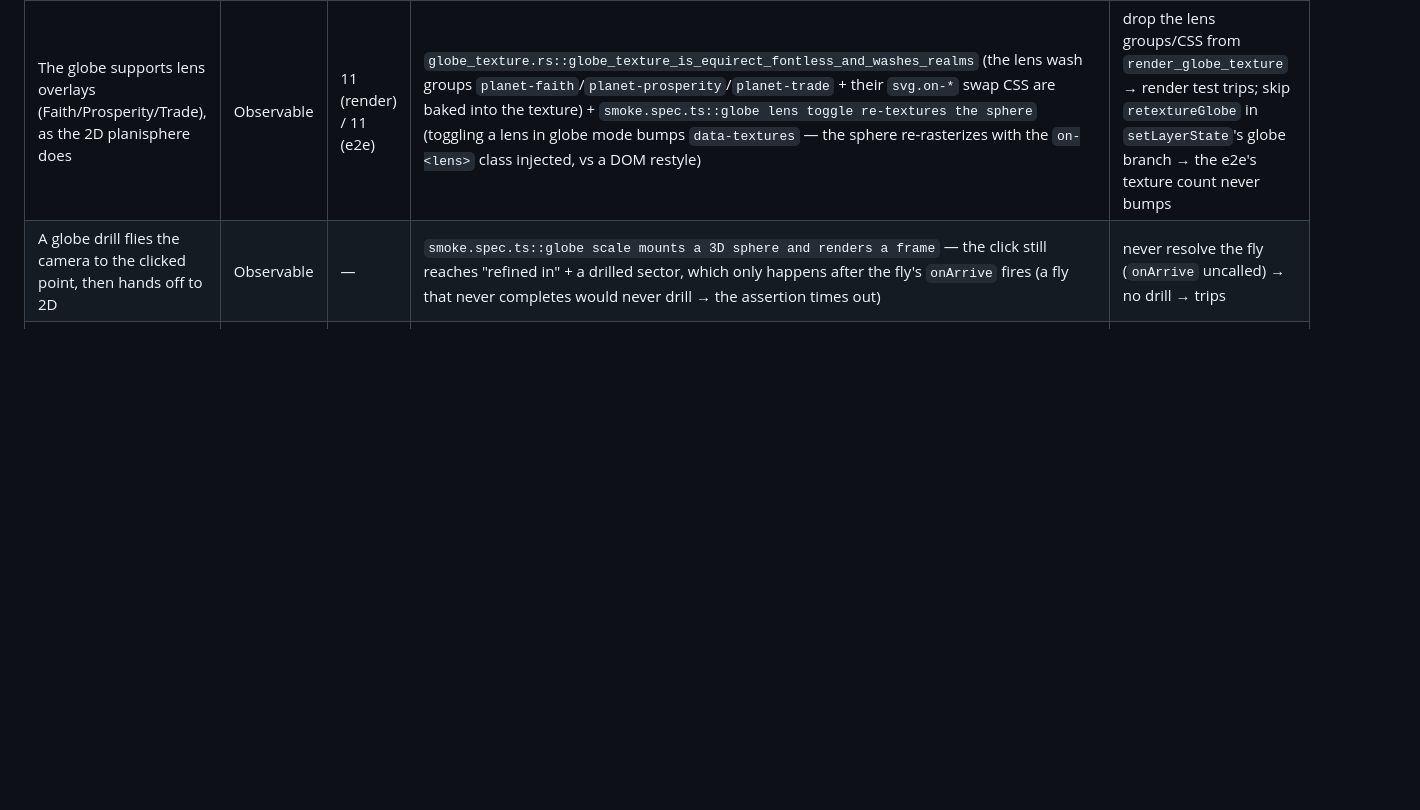
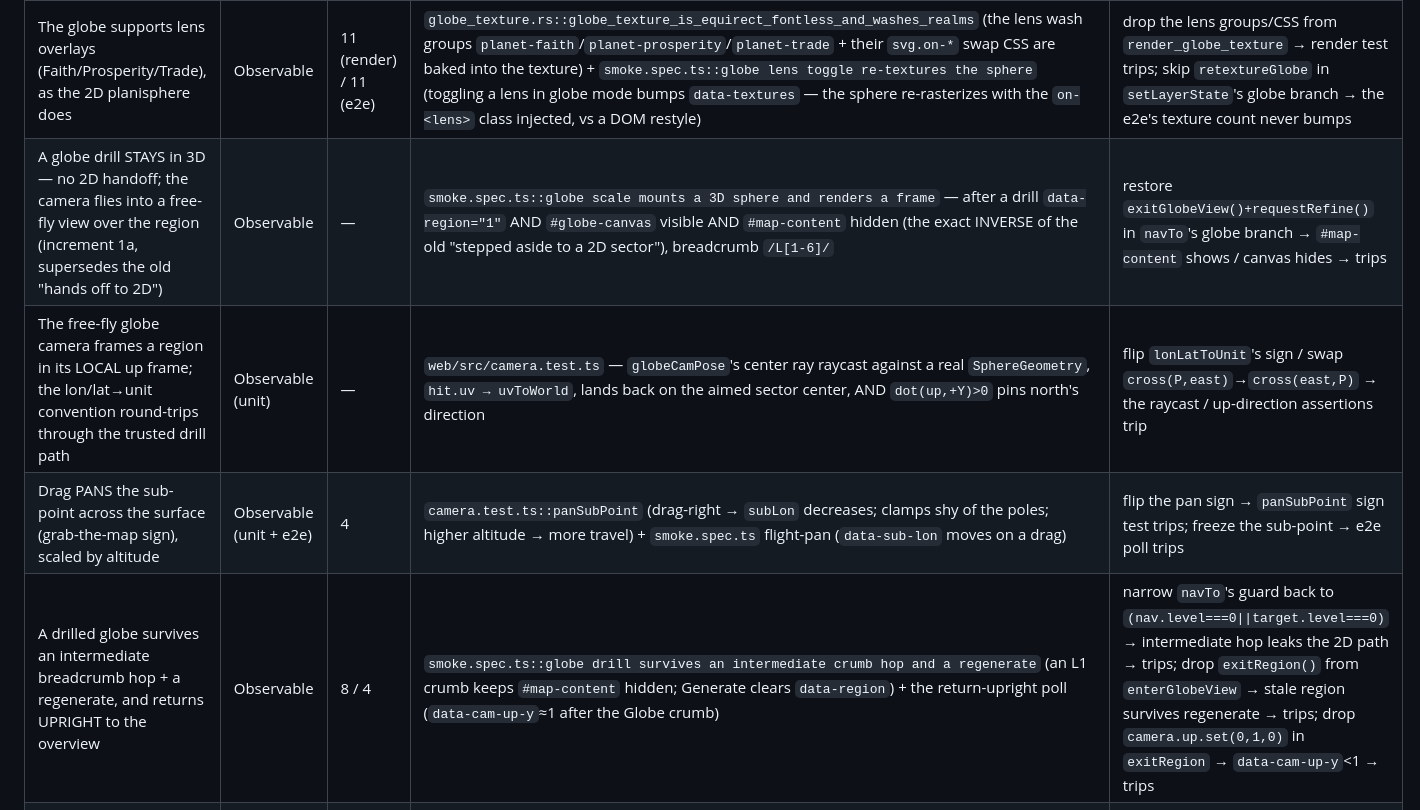
Before and after one commit to mbeaman/mapGen, a Markdown page: docs/CLAIMS.md, the part around the change. Rendered like a GitHub page; blank space fills up the shorter version.

```diff
--- a/docs/CLAIMS.md
+++ b/docs/CLAIMS.md
@@ -153,7 +153,10 @@ Three parallel-built, then integrated + adversarially reviewed, surfacing featur
 | The globe wears a richer EQUIRECT, FONTLESS texture (parchment + political wash + coast + rivers) — not the flat biomes v1, not the Mollweide oval | Observable | 11 | `mapgen-render/tests/globe_texture.rs::globe_texture_is_equirect_fontless_and_washes_realms` (equirect 2048×1024, no `@font-face`/`<text>`, has `planet-political`, and a far-NE point Mollweide would pinch) + `planet.rs::tests::equirect_projection_is_identity` (`Proj::equirect` is identity; Mollweide pinches a far-NE point) | switch `render_globe_texture` to the Mollweide `Proj` (far-NE point vanishes) / remove the `equirect` short-circuit in `project` |
 | The globe time-slider re-textures the sphere per year (empires animate on the globe) | Observable (replay) | 4 | `smoke.spec.ts::globe time-slider re-textures the sphere per year` — the slider shows at the globe root and a scrub bumps the monotonic `data-textures` count + the year label leaves "present" | re-add the `&& !globeScale` gate (slider hidden on the globe) → trips |
 | The globe supports lens overlays (Faith/Prosperity/Trade), as the 2D planisphere does | Observable | 11 (render) / 11 (e2e) | `globe_texture.rs::globe_texture_is_equirect_fontless_and_washes_realms` (the lens wash groups `planet-faith`/`planet-prosperity`/`planet-trade` + their `svg.on-*` swap CSS are baked into the texture) + `smoke.spec.ts::globe lens toggle re-textures the sphere` (toggling a lens in globe mode bumps `data-textures` — the sphere re-rasterizes with the `on-<lens>` class injected, vs a DOM restyle) | drop the lens groups/CSS from `render_globe_texture` → render test trips; skip `retextureGlobe` in `setLayerState`'s globe branch → the e2e's texture count never bumps |
-| A globe drill flies the camera to the clicked point, then hands off to 2D | Observable | — | `smoke.spec.ts::globe scale mounts a 3D sphere and renders a frame` — the click still reaches "refined in" + a drilled sector, which only happens after the fly's `onArrive` fires (a fly that never completes would never drill → the assertion times out) | never resolve the fly (`onArrive` uncalled) → no drill → trips |
+| A globe drill STAYS in 3D — no 2D handoff; the camera flies into a free-fly view over the region (increment 1a, supersedes the old "hands off to 2D") | Observable | — | `smoke.spec.ts::globe scale mounts a 3D sphere and renders a frame` — after a drill `data-region="1"` AND `#globe-canvas` visible AND `#map-content` hidden (the exact INVERSE of the old "stepped aside to a 2D sector"), breadcrumb `/L[1-6]/` | restore `exitGlobeView()+requestRefine()` in `navTo`'s globe branch → `#map-content` shows / canvas hides → trips |
+| The free-fly globe camera frames a region in its LOCAL up frame; the lon/lat→unit convention round-trips through the trusted drill path | Observable (unit) | — | `web/src/camera.test.ts` — `globeCamPose`'s center ray raycast against a real `SphereGeometry`, `hit.uv → uvToWorld`, lands back on the aimed sector center, AND `dot(up,+Y)>0` pins north's direction | flip `lonLatToUnit`'s sign / swap `cross(P,east)`→`cross(east,P)` → the raycast / up-direction assertions trip |
+| Drag PANS the sub-point across the surface (grab-the-map sign), scaled by altitude | Observable (unit + e2e) | 4 | `camera.test.ts::panSubPoint` (drag-right → `subLon` decreases; clamps shy of the poles; higher altitude → more travel) + `smoke.spec.ts` flight-pan (`data-sub-lon` moves on a drag) | flip the pan sign → `panSubPoint` sign test trips; freeze the sub-point → e2e poll trips |
+| A drilled globe survives an intermediate breadcrumb hop + a regenerate, and returns UPRIGHT to the overview | Observable | 8 / 4 | `smoke.spec.ts::globe drill survives an intermediate crumb hop and a regenerate` (an L1 crumb keeps `#map-content` hidden; Generate clears `data-region`) + the return-upright poll (`data-cam-up-y`≈1 after the Globe crumb) | narrow `navTo`'s guard back to `(nav.level===0\|\|target.level===0)` → intermediate hop leaks the 2D path → trips; drop `exitRegion()` from `enterGlobeView` → stale region survives regenerate → trips; drop `camera.up.set(0,1,0)` in `exitRegion` → `data-cam-up-y`<1 → trips |
 | The zoom-out overview SIMPLIFIES rivers it can't resolve at scale (cartographic generalisation, ADR 0001 §3) | Observable | 11 (+ unit) | `mapgen-render/src/simplify.rs::tests` (Visvalingam–Whyatt: endpoints kept, collinear/ sub-tolerance vertices dropped, output a subsequence, deterministic) + `generalisation.rs::overview_major_rivers_are_visvalingam_simplified` (the planet render draws FEWER river points than the raw Strahler≥4 cell count — seed 11: 125 < 183). World-space simplify before projection, so planisphere + globe both benefit; render-only (planet SVG never hashed → no golden move) | remove the `visvalingam` call in `render_major_rivers` → drawn == raw → trips; break endpoint-keeping in the simplifier → unit tests trip |
 | The overview COASTLINE is traced into continuous loops + simplified (not per-cell hexagon outlines) | Observable | 11 | `generalisation.rs::overview_coastline_is_traced_and_simplified` — the coast `<g>` is `<polyline>` loops (no `<polygon>`) and its point count is below the land/sea boundary-edge count (seed 11: ~1089 < edges). Reuses the SHARED `extract_coastline_polylines` (the ornate ripples' tracer, now `pub(crate)`) + `visvalingam`; both planisphere + globe share `render_coast` | restore per-cell `write_polygon_outline` → coast has `<polygon>` → trips; drop the `visvalingam` call → points climb to ~boundary-edge count → trips |
 
```
Also changed, not shown: docs/BACKLOG.md (+34 -29 lines).
